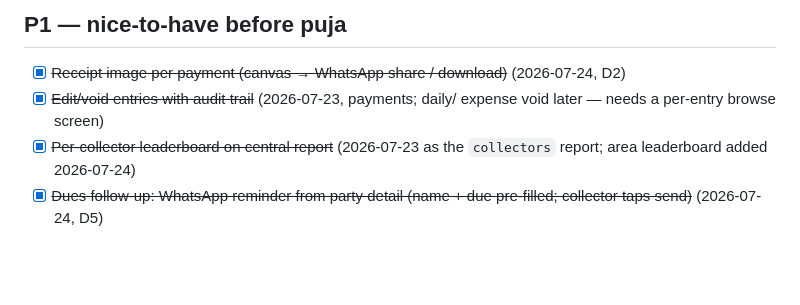
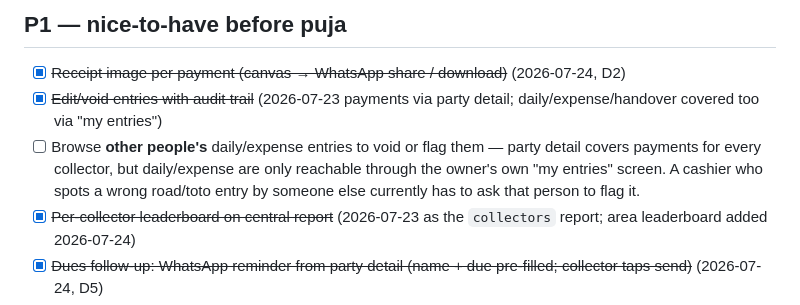
Before and after one commit to Hrishi91/chanda-collection, a Markdown page: docs/pending.md, the part around the change. GitHub-like rendering; blank space fills up the shorter version.

```diff
--- a/docs/pending.md
+++ b/docs/pending.md
@@ -116,8 +116,13 @@ with a real admin token. See build-log v3.34.0–v3.46.0 for details.
 
 - [x] ~~Receipt image per payment (canvas → WhatsApp share / download)~~
       (2026-07-24, D2)
-- [x] ~~Edit/void entries with audit trail~~ (2026-07-23, payments; daily/
-      expense void later — needs a per-entry browse screen)
+- [x] ~~Edit/void entries with audit trail~~ (2026-07-23 payments via party
+      detail; daily/expense/handover covered too via "my entries")
+- [ ] Browse **other people's** daily/expense entries to void or flag them —
+      party detail covers payments for every collector, but daily/expense are
+      only reachable through the owner's own "my entries" screen. A cashier
+      who spots a wrong road/toto entry by someone else currently has to ask
+      that person to flag it.
 - [x] ~~Per-collector leaderboard on central report~~ (2026-07-23 as the
       `collectors` report; area leaderboard added 2026-07-24)
 - [x] ~~Dues follow-up: WhatsApp reminder from party detail (name + due
```
Also changed, not shown: docs/build-log.md (+9 -0 lines).
